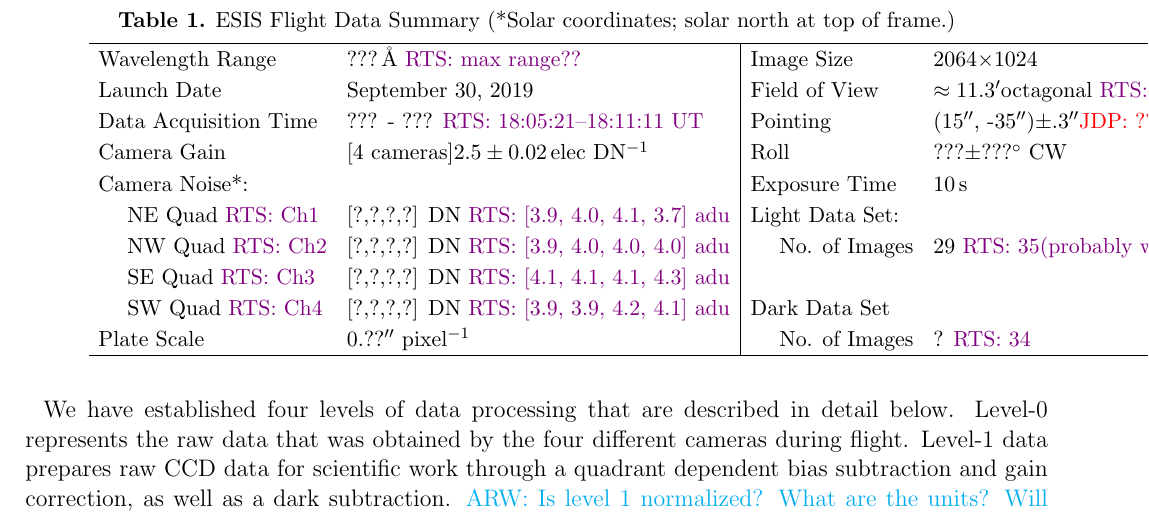
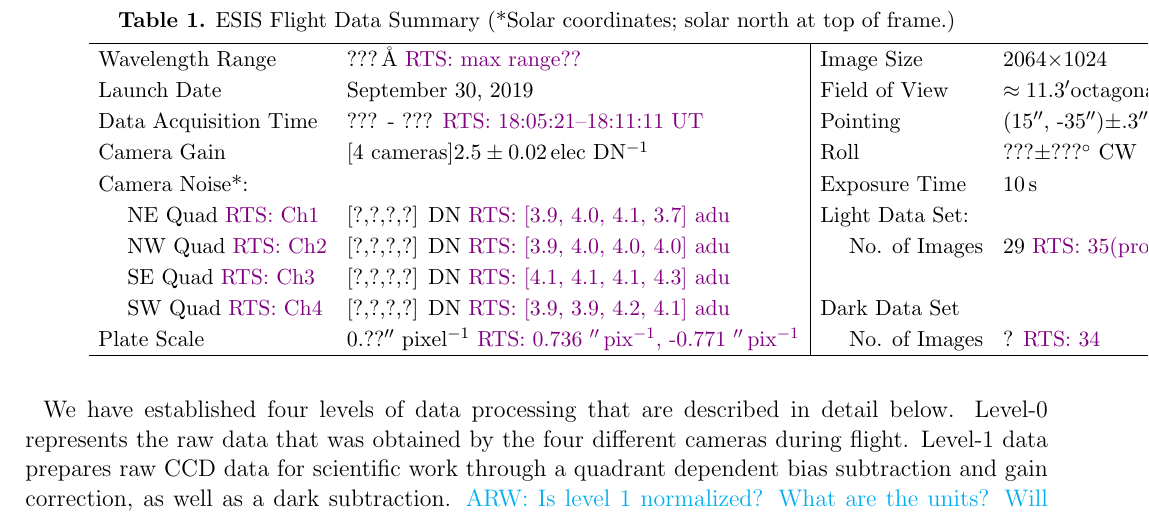
Before and after one commit to jacobdparker/ESIS_Mission, a LaTeX paper (main.tex, which reads ESIS_Mission.tex): part of page 3 of 13, cut so that both start at the same text. Compiled offline with pdfLaTeX.

Commit message:
Added esis plate scale to mission paper

```diff
--- a/ESIS_Mission.tex
+++ b/ESIS_Mission.tex
@@ -100,7 +100,7 @@
 					\hspace{0.2in}NW Quad \rts{Ch2} & [?,?,?,?] DN \rts{\readnoiseII} & \hspace{0.2in}No. of Images & 29 \rts{\numdataframes (probably wrong)}\\
 					\hspace{0.2in}SE Quad \rts{Ch3} & [?,?,?,?] DN \rts{\readnoiseIII} & &\\
 					\hspace{0.2in}SW Quad \rts{Ch4} & [?,?,?,?] DN \rts{\readnoiseIV} & Dark Data Set & \\
-					Plate Scale  & 0.??\arcsec\ pixel$^{-1}$ &  \hspace{0.2in}No. of Images & ? \rts{\numdarkframes} \\
+					Plate Scale  & 0.??\arcsec\ pixel$^{-1}$ \rts{\platescalex, \platescaley}&  \hspace{0.2in}No. of Images & ? \rts{\numdarkframes} \\
 					\hline
 				\end{tabular}
 			\end{table}
```
Also changed, not shown: variables_rts.tex (+2 -0 lines), 1 other file.
